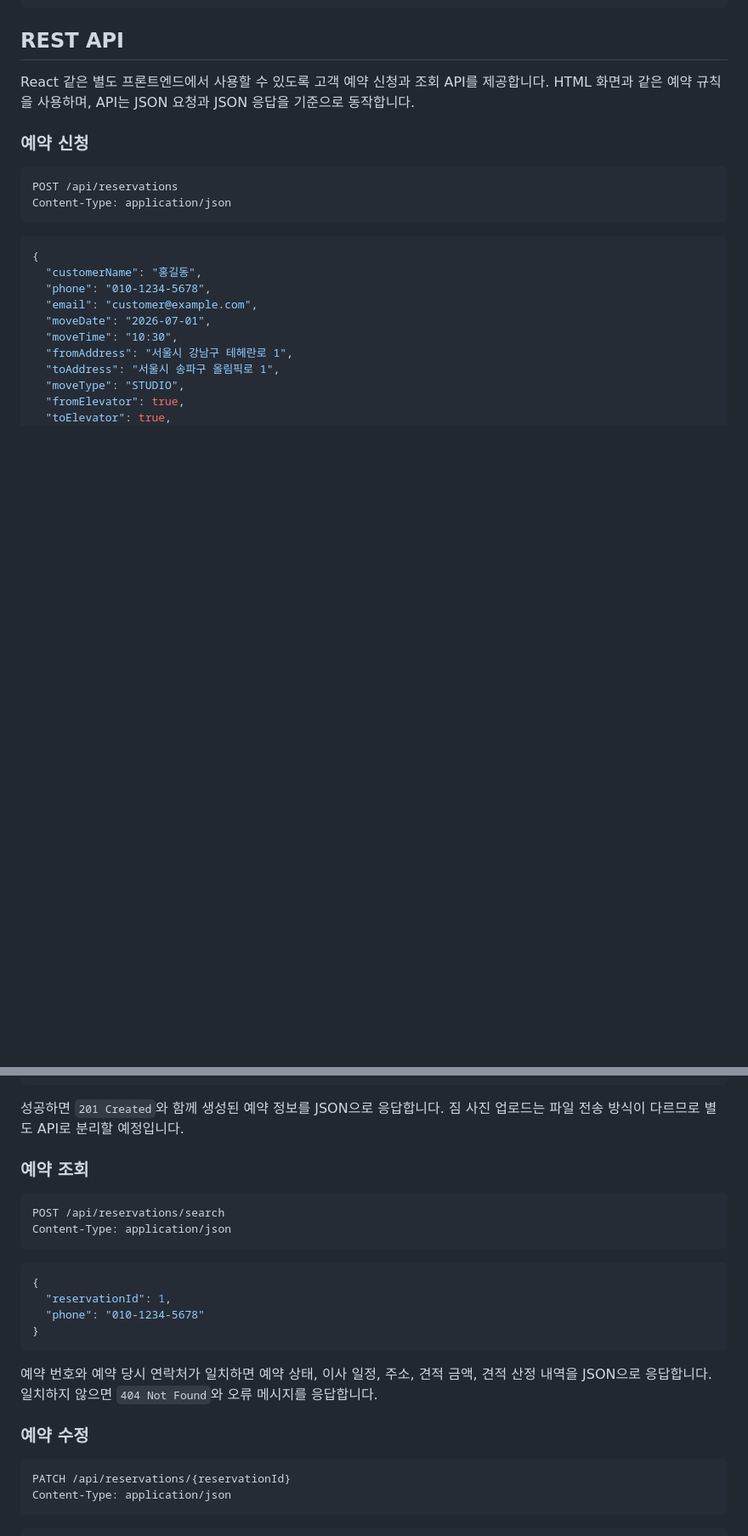
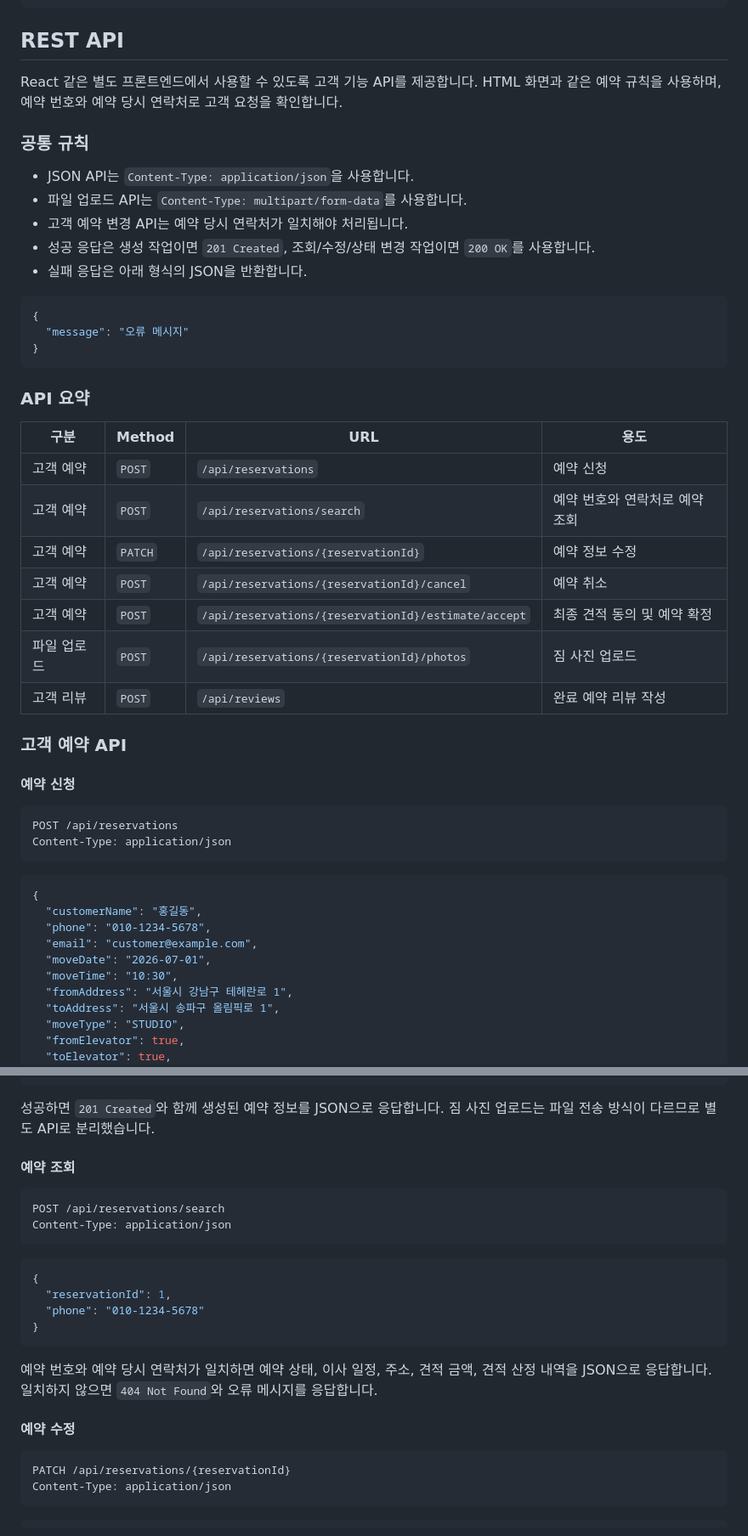
Before and after one commit to Choo97/Move-Mission-Control, a Markdown page: README.md, 2 parts joined by grey strips. Shown at 85% size. Rendered like a GitHub page; blank space fills up the shorter version.

Commit message:
docs: REST API 문서 구조 정리
변경사항:
- README REST API 섹션에 공통 규칙과 실패 응답 형식 추가
- 고객 예약 API, 파일 업로드 API, 고객 리뷰 API로 문서 구조 분리
- API 요약 표를 추가해 Method, URL, 용도를 한눈에 확인할 수 있도록 정리
- 사진 업로드 API가 multipart 방식임을 명확히 표시

이유:
- React 전환 전에 프론트에서 사용할 API 기준 문서를 읽기 쉽게 만들기 위함
- API가 늘어나도 기능별로 찾을 수 있도록 문서 구조를 정리하기 위함

````diff
--- a/README.md
+++ b/README.md
@@ -261,9 +261,37 @@ SMTP 설정이 꺼져 있으면 애플리케이션은 정상 실행되지만,
 
 ## REST API
 
-React 같은 별도 프론트엔드에서 사용할 수 있도록 고객 예약 신청과 조회 API를 제공합니다. HTML 화면과 같은 예약 규칙을 사용하며, API는 JSON 요청과 JSON 응답을 기준으로 동작합니다.
+React 같은 별도 프론트엔드에서 사용할 수 있도록 고객 기능 API를 제공합니다. HTML 화면과 같은 예약 규칙을 사용하며, 예약 번호와 예약 당시 연락처로 고객 요청을 확인합니다.
 
-### 예약 신청
+### 공통 규칙
+
+- JSON API는 `Content-Type: application/json`을 사용합니다.
+- 파일 업로드 API는 `Content-Type: multipart/form-data`를 사용합니다.
+- 고객 예약 변경 API는 예약 당시 연락처가 일치해야 처리됩니다.
+- 성공 응답은 생성 작업이면 `201 Created`, 조회/수정/상태 변경 작업이면 `200 OK`를 사용합니다.
+- 실패 응답은 아래 형식의 JSON을 반환합니다.
+
+```json
+{
+  "message": "오류 메시지"
+}
+```
+
+### API 요약
+
+| 구분 | Method | URL | 용도 |
+| --- | --- | --- | --- |
+| 고객 예약 | `POST` | `/api/reservations` | 예약 신청 |
+| 고객 예약 | `POST` | `/api/reservations/search` | 예약 번호와 연락처로 예약 조회 |
+| 고객 예약 | `PATCH` | `/api/reservations/{reservationId}` | 예약 정보 수정 |
+| 고객 예약 | `POST` | `/api/reservations/{reservationId}/cancel` | 예약 취소 |
+| 고객 예약 | `POST` | `/api/reservations/{reservationId}/estimate/accept` | 최종 견적 동의 및 예약 확정 |
+| 파일 업로드 | `POST` | `/api/reservations/{reservationId}/photos` | 짐 사진 업로드 |
+| 고객 리뷰 | `POST` | `/api/reviews` | 완료 예약 리뷰 작성 |
+
+### 고객 예약 API
+
+#### 예약 신청
 
 ```http
 POST /api/reservations
@@ -290,9 +318,9 @@ Content-Type: application/json
 }
 ```
 
-성공하면 `201 Created`와 함께 생성된 예약 정보를 JSON으로 응답합니다. 짐 사진 업로드는 파일 전송 방식이 다르므로 별도 API로 분리할 예정입니다.
+성공하면 `201 Created`와 함께 생성된 예약 정보를 JSON으로 응답합니다. 짐 사진 업로드는 파일 전송 방식이 다르므로 별도 API로 분리했습니다.
 
-### 예약 조회
+#### 예약 조회
 
 ```http
 POST /api/reservations/search
@@ -308,7 +336,7 @@ Content-Type: application/json
 
 예약 번호와 예약 당시 연락처가 일치하면 예약 상태, 이사 일정, 주소, 견적 금액, 견적 산정 내역을 JSON으로 응답합니다. 일치하지 않으면 `404 Not Found`와 오류 메시지를 응답합니다.
 
-### 예약 수정
+#### 예약 수정
 
 ```http
 PATCH /api/reservations/{reservationId}
````
Also changed, not shown: other parts of README.md (+8 -4 lines).
